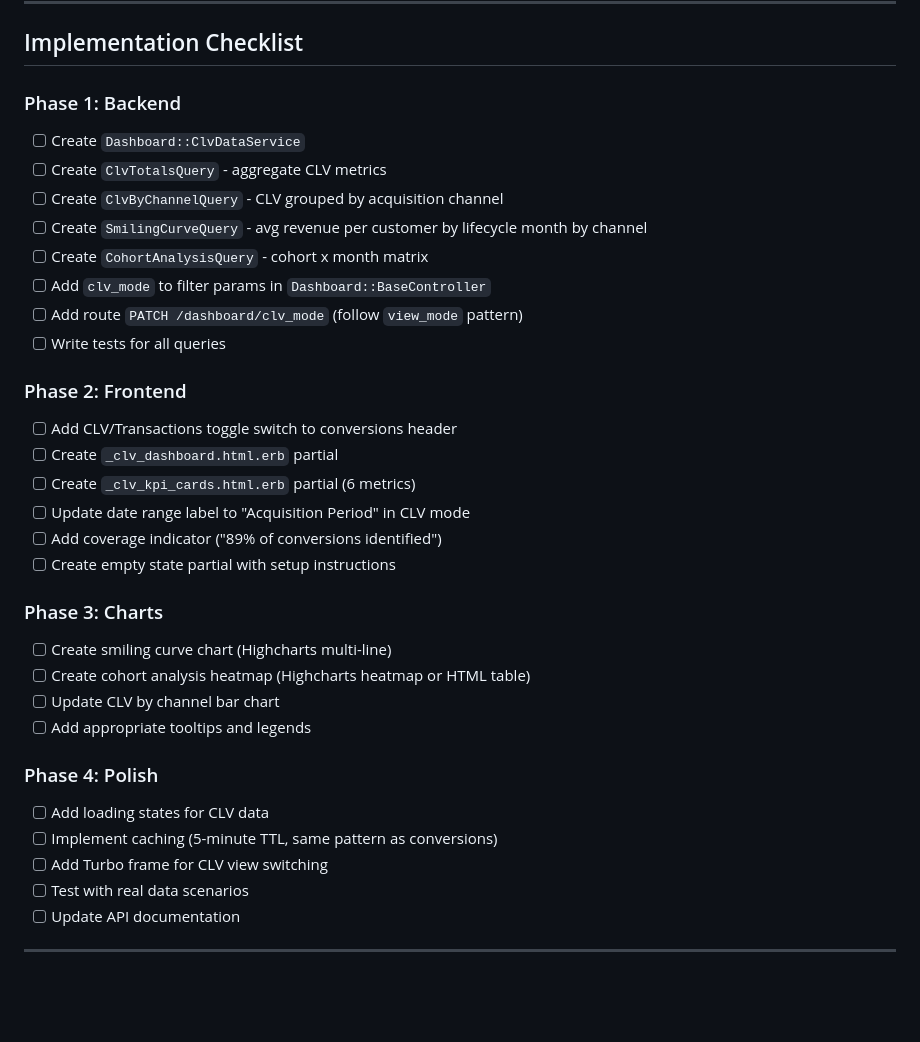
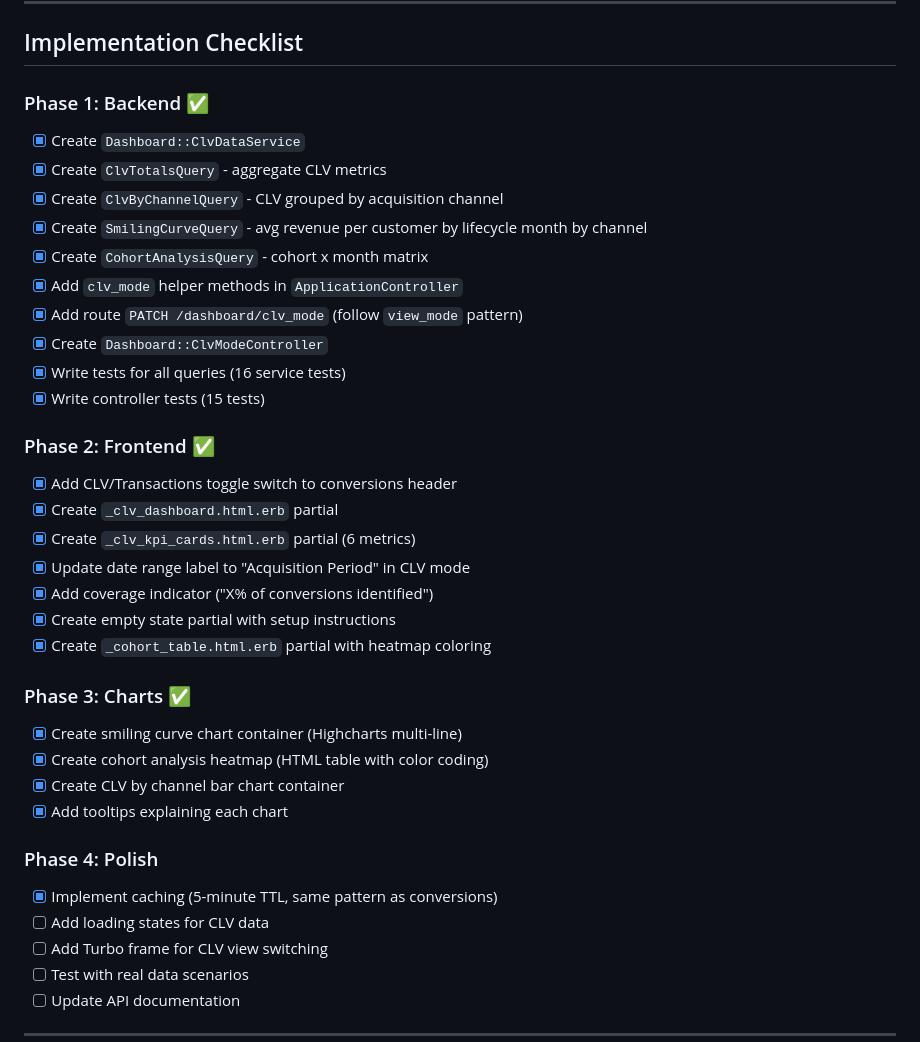
Before and after one commit to vladiim/multibuzz, a Markdown page: lib/specs/clv_dashboard_spec.md, the part around the change. Rendered like a GitHub page; blank space fills up the shorter version.

Commit message:
docs(specs): update CLV dashboard spec with completed implementation
- Mark Phase 1 (Backend) as complete: ClvDataService, 4 query classes,
  controller, routes, and 31 tests
- Mark Phase 2 (Frontend) as complete: toggle switch, partials,
  KPI cards, coverage indicator, empty state, cohort table
- Mark Phase 3 (Charts) as complete: smiling curve, cohort heatmap,
  channel bar chart containers
- Mark Phase 4 caching as complete (5-minute TTL)
- Add new implementation items discovered during TDD

```diff
--- a/lib/specs/clv_dashboard_spec.md
+++ b/lib/specs/clv_dashboard_spec.md
@@ -354,37 +354,40 @@ app/services/dashboard/queries/
 
 ## Implementation Checklist
 
-### Phase 1: Backend
+### Phase 1: Backend ✅
 
-- [ ] Create `Dashboard::ClvDataService`
-- [ ] Create `ClvTotalsQuery` - aggregate CLV metrics
-- [ ] Create `ClvByChannelQuery` - CLV grouped by acquisition channel
-- [ ] Create `SmilingCurveQuery` - avg revenue per customer by lifecycle month by channel
-- [ ] Create `CohortAnalysisQuery` - cohort x month matrix
-- [ ] Add `clv_mode` to filter params in `Dashboard::BaseController`
-- [ ] Add route `PATCH /dashboard/clv_mode` (follow `view_mode` pattern)
-- [ ] Write tests for all queries
+- [x] Create `Dashboard::ClvDataService`
+- [x] Create `ClvTotalsQuery` - aggregate CLV metrics
+- [x] Create `ClvByChannelQuery` - CLV grouped by acquisition channel
+- [x] Create `SmilingCurveQuery` - avg revenue per customer by lifecycle month by channel
+- [x] Create `CohortAnalysisQuery` - cohort x month matrix
+- [x] Add `clv_mode` helper methods in `ApplicationController`
+- [x] Add route `PATCH /dashboard/clv_mode` (follow `view_mode` pattern)
+- [x] Create `Dashboard::ClvModeController`
+- [x] Write tests for all queries (16 service tests)
+- [x] Write controller tests (15 tests)
 
-### Phase 2: Frontend
+### Phase 2: Frontend ✅
 
-- [ ] Add CLV/Transactions toggle switch to conversions header
-- [ ] Create `_clv_dashboard.html.erb` partial
-- [ ] Create `_clv_kpi_cards.html.erb` partial (6 metrics)
-- [ ] Update date range label to "Acquisition Period" in CLV mode
-- [ ] Add coverage indicator ("89% of conversions identified")
-- [ ] Create empty state partial with setup instructions
+- [x] Add CLV/Transactions toggle switch to conversions header
+- [x] Create `_clv_dashboard.html.erb` partial
+- [x] Create `_clv_kpi_cards.html.erb` partial (6 metrics)
+- [x] Update date range label to "Acquisition Period" in CLV mode
+- [x] Add coverage indicator ("X% of conversions identified")
+- [x] Create empty state partial with setup instructions
+- [x] Create `_cohort_table.html.erb` partial with heatmap coloring
 
-### Phase 3: Charts
+### Phase 3: Charts ✅
 
-- [ ] Create smiling curve chart (Highcharts multi-line)
-- [ ] Create cohort analysis heatmap (Highcharts heatmap or HTML table)
-- [ ] Update CLV by channel bar chart
-- [ ] Add appropriate tooltips and legends
+- [x] Create smiling curve chart container (Highcharts multi-line)
+- [x] Create cohort analysis heatmap (HTML table with color coding)
+- [x] Create CLV by channel bar chart container
+- [x] Add tooltips explaining each chart
 
 ### Phase 4: Polish
 
+- [x] Implement caching (5-minute TTL, same pattern as conversions)
 - [ ] Add loading states for CLV data
-- [ ] Implement caching (5-minute TTL, same pattern as conversions)
 - [ ] Add Turbo frame for CLV view switching
 - [ ] Test with real data scenarios
 - [ ] Update API documentation
```
